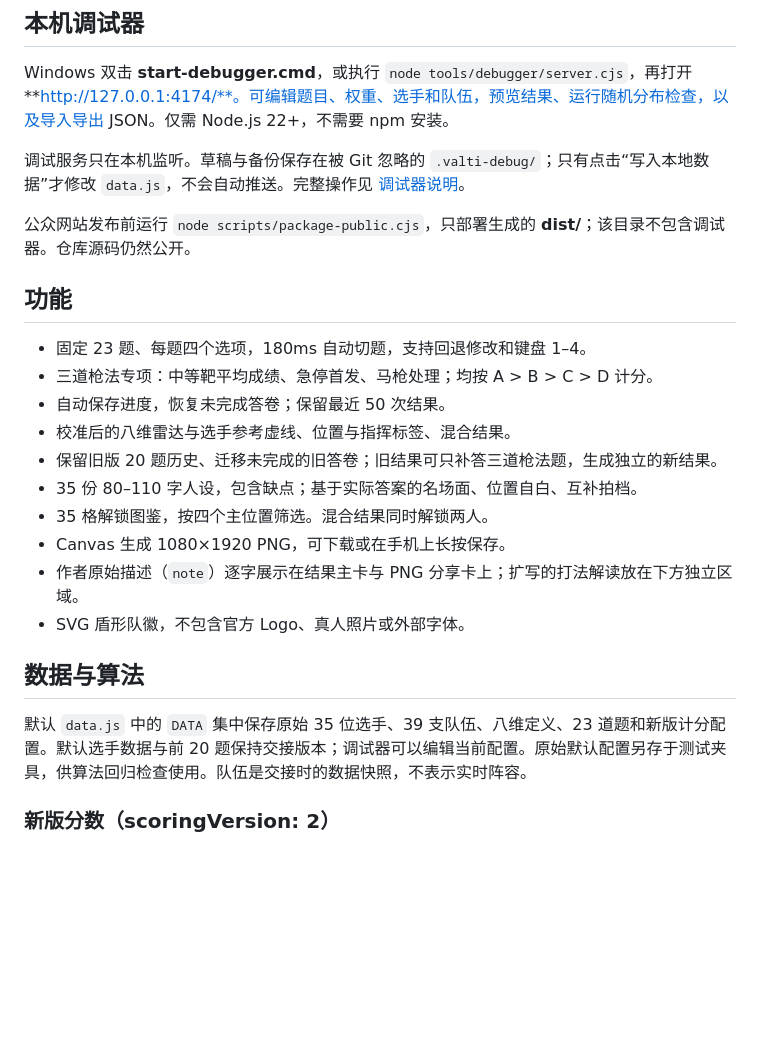
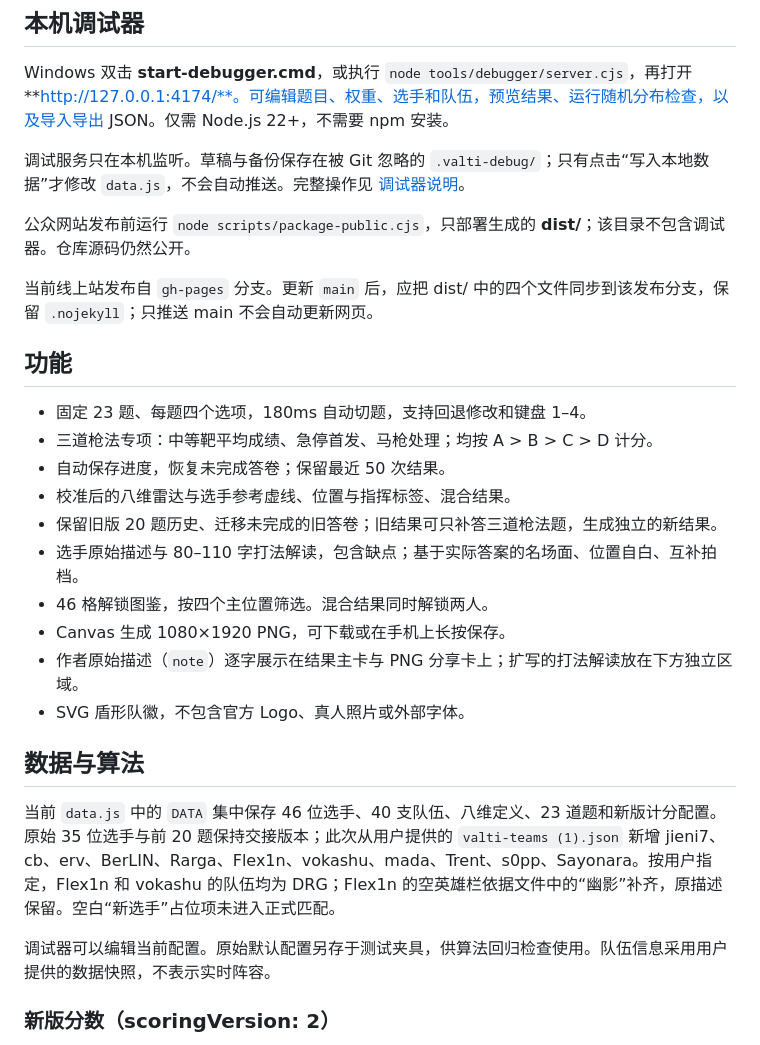
Before and after one commit to MinecaptainS/valti, a Markdown page: README.md, the part around one of its changes. Drawn GitHub-style; blank space fills up the shorter version.

Commit message:
Add eleven players and assign Flex1n and vokashu to DRG

```diff
--- a/README.md
+++ b/README.md
@@ -16,6 +18,8 @@ Windows 双击 **start-debugger.cmd**，或执行 `node tools/debugger/server.cj
 
 公众网站发布前运行 `node scripts/package-public.cjs`，只部署生成的 **dist/**；该目录不包含调试器。仓库源码仍然公开。
 
+当前线上站发布自 `gh-pages` 分支。更新 `main` 后，应把 dist/ 中的四个文件同步到该发布分支，保留 `.nojekyll`；只推送 main 不会自动更新网页。
+
 ## 功能
 
 - 固定 23 题、每题四个选项，180ms 自动切题，支持回退修改和键盘 1–4。
@@ -23,15 +27,17 @@ Windows 双击 **start-debugger.cmd**，或执行 `node tools/debugger/server.cj
 - 自动保存进度，恢复未完成答卷；保留最近 50 次结果。
 - 校准后的八维雷达与选手参考虚线、位置与指挥标签、混合结果。
 - 保留旧版 20 题历史、迁移未完成的旧答卷；旧结果可只补答三道枪法题，生成独立的新结果。
-- 35 份 80–110 字人设，包含缺点；基于实际答案的名场面、位置自白、互补拍档。
-- 35 格解锁图鉴，按四个主位置筛选。混合结果同时解锁两人。
+- 选手原始描述与 80–110 字打法解读，包含缺点；基于实际答案的名场面、位置自白、互补拍档。
+- 46 格解锁图鉴，按四个主位置筛选。混合结果同时解锁两人。
 - Canvas 生成 1080×1920 PNG，可下载或在手机上长按保存。
 - 作者原始描述（`note`）逐字展示在结果主卡与 PNG 分享卡上；扩写的打法解读放在下方独立区域。
 - SVG 盾形队徽，不包含官方 Logo、真人照片或外部字体。
 
 ## 数据与算法
 
-默认 `data.js` 中的 `DATA` 集中保存原始 35 位选手、39 支队伍、八维定义、23 道题和新版计分配置。默认选手数据与前 20 题保持交接版本；调试器可以编辑当前配置。原始默认配置另存于测试夹具，供算法回归检查使用。队伍是交接时的数据快照，不表示实时阵容。
+当前 `data.js` 中的 `DATA` 集中保存 46 位选手、40 支队伍、八维定义、23 道题和新版计分配置。原始 35 位选手与前 20 题保持交接版本；此次从用户提供的 `valti-teams (1).json` 新增 jieni7、cb、erv、BerLIN、Rarga、Flex1n、vokashu、mada、Trent、s0pp、Sayonara。按用户指定，Flex1n 和 vokashu 的队伍均为 DRG；Flex1n 的空英雄栏依据文件中的“幽影”补齐，原描述保留。空白“新选手”占位项未进入正式匹配。
+
+调试器可以编辑当前配置。原始默认配置另存于测试夹具，供算法回归检查使用。队伍信息采用用户提供的数据快照，不表示实时阵容。
 
 ### 新版分数（scoringVersion: 2）
 
```
Also changed, not shown: other parts of README.md (+4 -2 lines), QA.md (+4 -4 lines), docs/share-preview.png, 4 other files.
